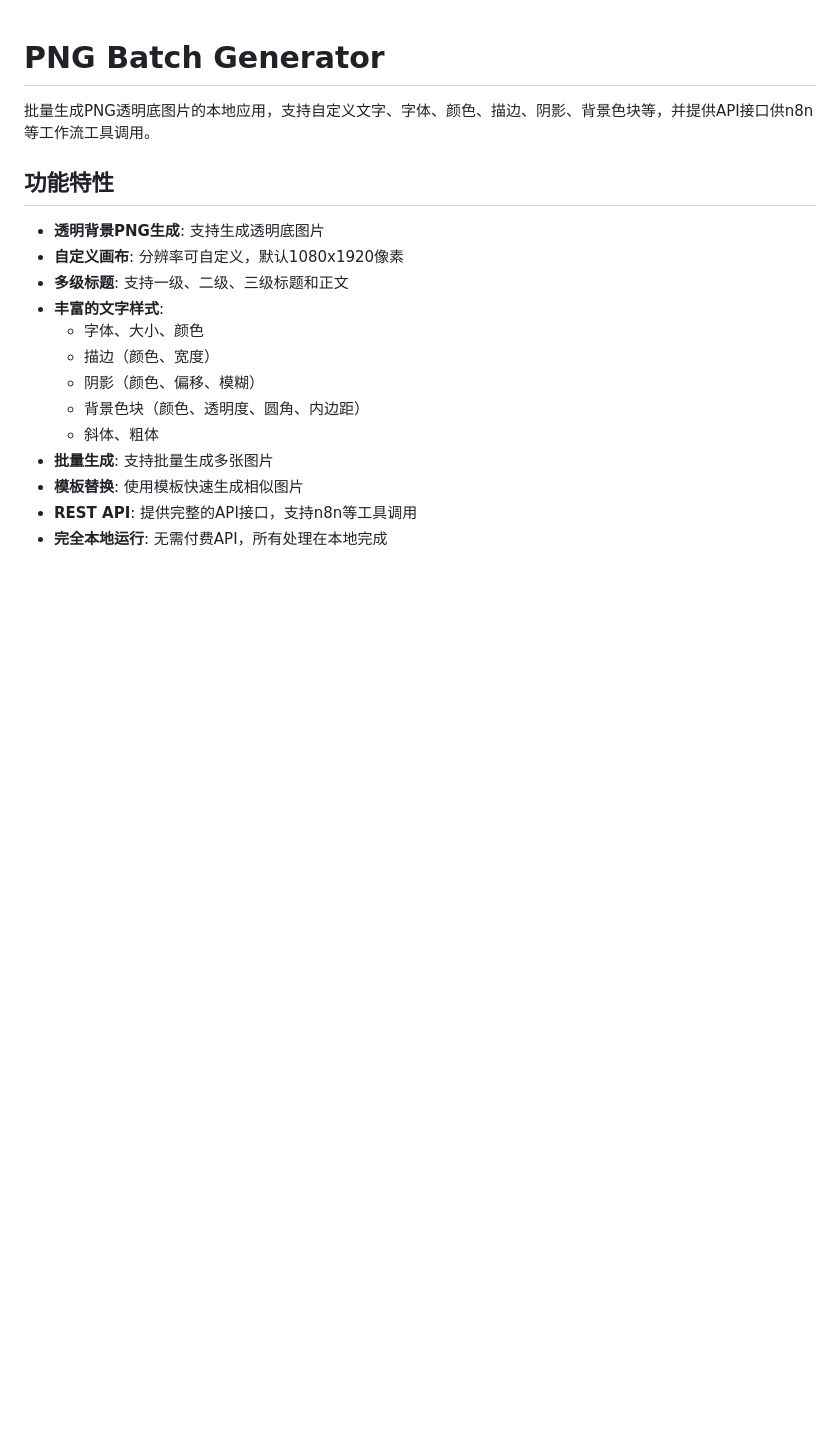
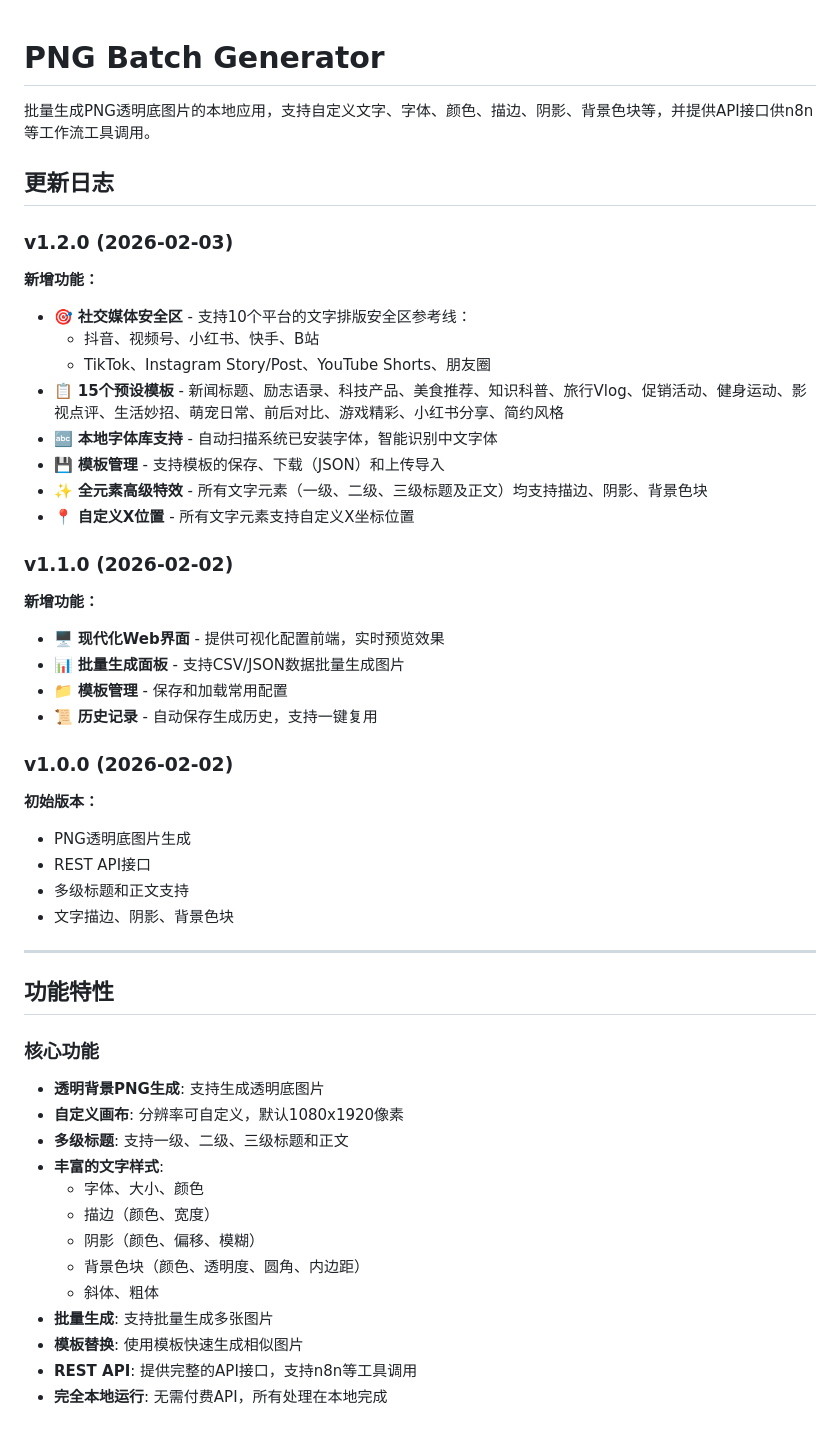
Before and after one commit to wanghaiping220-collab/pngmaker, a Markdown page: README.md, the part around one of its changes. Drawn GitHub-style; blank space fills up the shorter version.

```diff
--- a/README.md
+++ b/README.md
@@ -2,8 +2,41 @@
 
 批量生成PNG透明底图片的本地应用，支持自定义文字、字体、颜色、描边、阴影、背景色块等，并提供API接口供n8n等工作流工具调用。
 
+## 更新日志
+
+### v1.2.0 (2026-02-03)
+
+**新增功能：**
+- 🎯 **社交媒体安全区** - 支持10个平台的文字排版安全区参考线：
+  - 抖音、视频号、小红书、快手、B站
+  - TikTok、Instagram Story/Post、YouTube Shorts、朋友圈
+- 📋 **15个预设模板** - 新闻标题、励志语录、科技产品、美食推荐、知识科普、旅行Vlog、促销活动、健身运动、影视点评、生活妙招、萌宠日常、前后对比、游戏精彩、小红书分享、简约风格
+- 🔤 **本地字体库支持** - 自动扫描系统已安装字体，智能识别中文字体
+- 💾 **模板管理** - 支持模板的保存、下载（JSON）和上传导入
+- ✨ **全元素高级特效** - 所有文字元素（一级、二级、三级标题及正文）均支持描边、阴影、背景色块
+- 📍 **自定义X位置** - 所有文字元素支持自定义X坐标位置
+
+### v1.1.0 (2026-02-02)
+
+**新增功能：**
+- 🖥️ **现代化Web界面** - 提供可视化配置前端，实时预览效果
+- 📊 **批量生成面板** - 支持CSV/JSON数据批量生成图片
+- 📁 **模板管理** - 保存和加载常用配置
+- 📜 **历史记录** - 自动保存生成历史，支持一键复用
+
+### v1.0.0 (2026-02-02)
+
+**初始版本：**
+- PNG透明底图片生成
+- REST API接口
+- 多级标题和正文支持
+- 文字描边、阴影、背景色块
+
+---
+
 ## 功能特性
 
+### 核心功能
 - **透明背景PNG生成**: 支持生成透明底图片
 - **自定义画布**: 分辨率可自定义，默认1080x1920像素
 - **多级标题**: 支持一级、二级、三级标题和正文
```
Also changed, not shown: other parts of README.md (+24 -0 lines).
